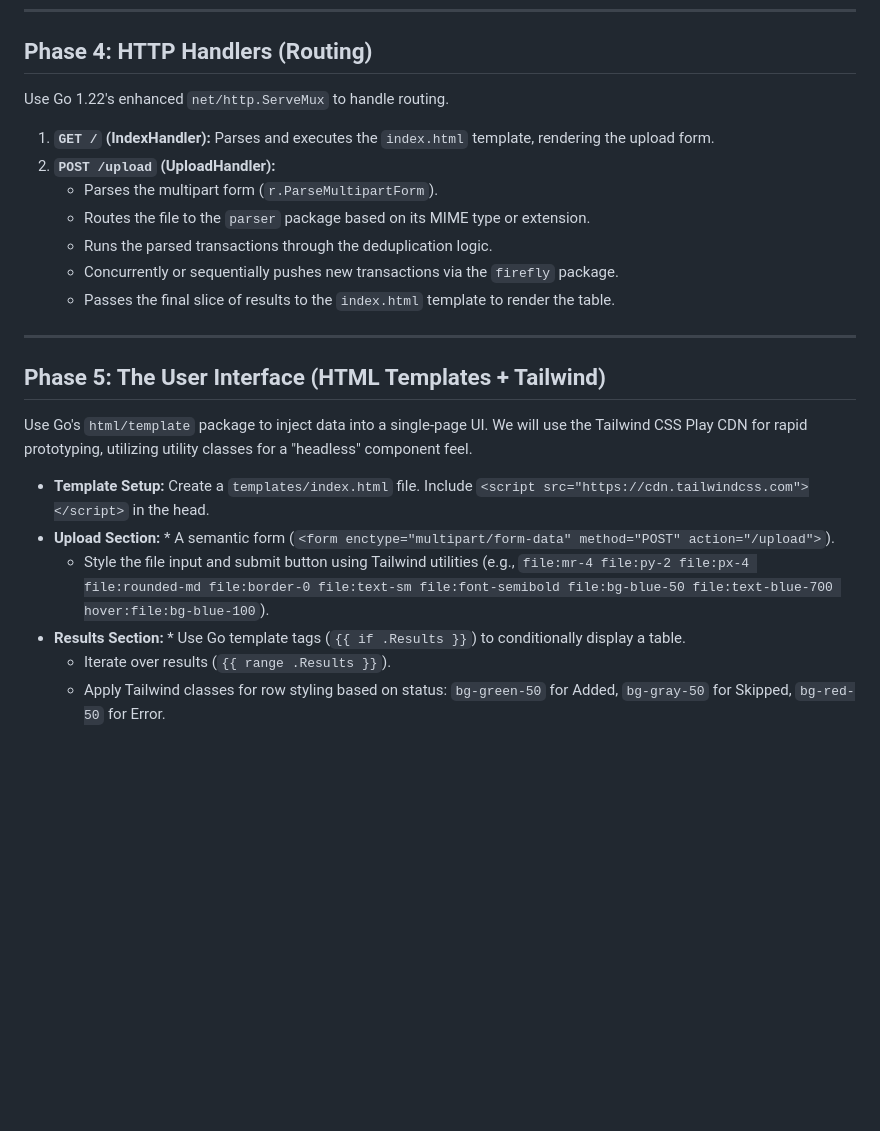
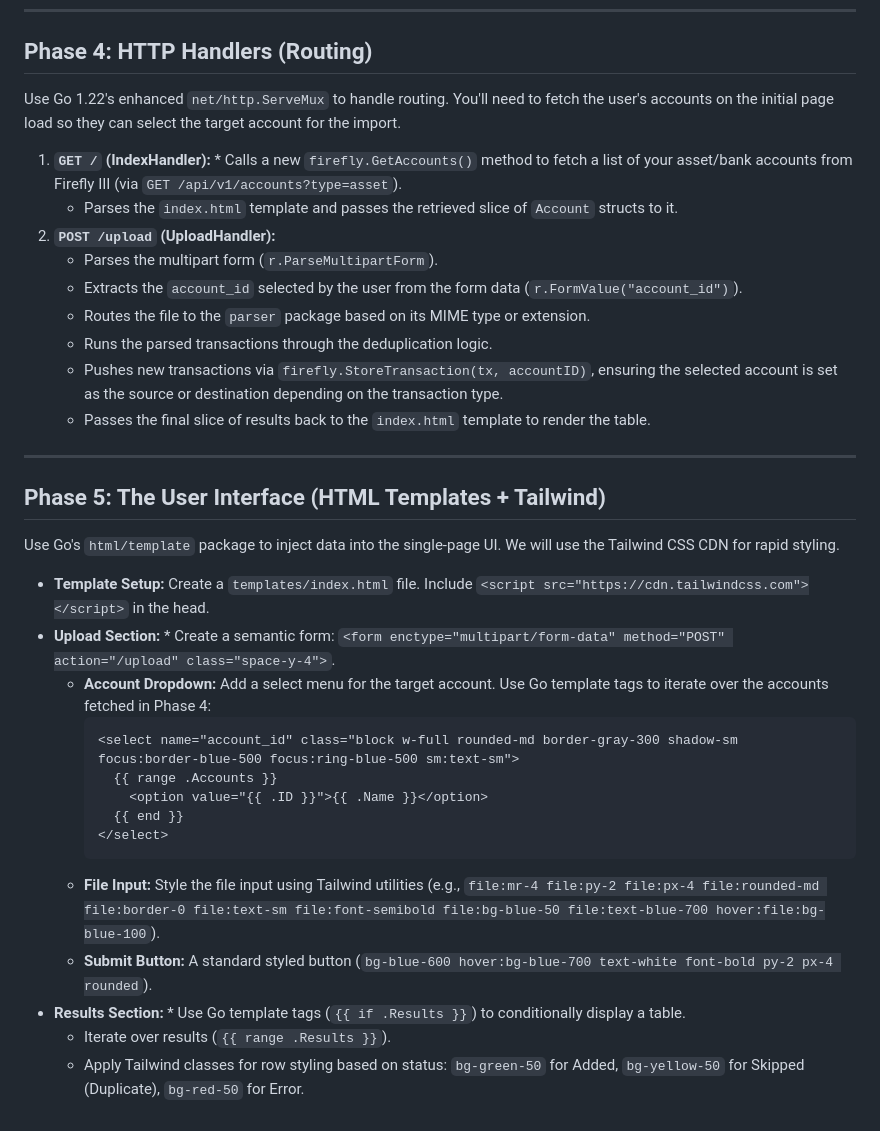
Before and after one commit to havekes/firefly-importer, a Markdown page: plan.md, the part around the change. Rendered like a GitHub page; blank space fills up the shorter version.

Commit message:
plan update

````diff
--- a/plan.md
+++ b/plan.md
@@ -54,25 +54,36 @@ This package handles communication with your Firefly III instance.
 
 ## Phase 4: HTTP Handlers (Routing)
 
-Use Go 1.22's enhanced `net/http.ServeMux` to handle routing.
+Use Go 1.22's enhanced `net/http.ServeMux` to handle routing. You'll need to fetch the user's accounts on the initial page load so they can select the target account for the import.
 
-1. **`GET /` (IndexHandler):** Parses and executes the `index.html` template, rendering the upload form.
+1. **`GET /` (IndexHandler):** * Calls a new `firefly.GetAccounts()` method to fetch a list of your asset/bank accounts from Firefly III (via `GET /api/v1/accounts?type=asset`).
+   * Parses the `index.html` template and passes the retrieved slice of `Account` structs to it.
 2. **`POST /upload` (UploadHandler):**
    * Parses the multipart form (`r.ParseMultipartForm`).
+   * Extracts the `account_id` selected by the user from the form data (`r.FormValue("account_id")`).
    * Routes the file to the `parser` package based on its MIME type or extension.
    * Runs the parsed transactions through the deduplication logic.
-   * Concurrently or sequentially pushes new transactions via the `firefly` package.
-   * Passes the final slice of results to the `index.html` template to render the table.
+   * Pushes new transactions via `firefly.StoreTransaction(tx, accountID)`, ensuring the selected account is set as the source or destination depending on the transaction type.
+   * Passes the final slice of results back to the `index.html` template to render the table.
 
 ---
 
 ## Phase 5: The User Interface (HTML Templates + Tailwind)
 
-Use Go's `html/template` package to inject data into a single-page UI. We will use the Tailwind CSS Play CDN for rapid prototyping, utilizing utility classes for a "headless" component feel.
+Use Go's `html/template` package to inject data into the single-page UI. We will use the Tailwind CSS CDN for rapid styling.
 
 * **Template Setup:** Create a `templates/index.html` file. Include `<script src="https://cdn.tailwindcss.com"></script>` in the head.
-* **Upload Section:** * A semantic form (`<form enctype="multipart/form-data" method="POST" action="/upload">`).
-  * Style the file input and submit button using Tailwind utilities (e.g., `file:mr-4 file:py-2 file:px-4 file:rounded-md file:border-0 file:text-sm file:font-semibold file:bg-blue-50 file:text-blue-700 hover:file:bg-blue-100`).
+* **Upload Section:** * Create a semantic form: `<form enctype="multipart/form-data" method="POST" action="/upload" class="space-y-4">`.
+  * **Account Dropdown:** Add a select menu for the target account. Use Go template tags to iterate over the accounts fetched in Phase 4:
+    ```html
+    <select name="account_id" class="block w-full rounded-md border-gray-300 shadow-sm focus:border-blue-500 focus:ring-blue-500 sm:text-sm">
+      {{ range .Accounts }}
+        <option value="{{ .ID }}">{{ .Name }}</option>
+      {{ end }}
+    </select>
+    ```
+  * **File Input:** Style the file input using Tailwind utilities (e.g., `file:mr-4 file:py-2 file:px-4 file:rounded-md file:border-0 file:text-sm file:font-semibold file:bg-blue-50 file:text-blue-700 hover:file:bg-blue-100`).
+  * **Submit Button:** A standard styled button (`bg-blue-600 hover:bg-blue-700 text-white font-bold py-2 px-4 rounded`).
 * **Results Section:** * Use Go template tags (`{{ if .Results }}`) to conditionally display a table.
   * Iterate over results (`{{ range .Results }}`).
-  * Apply Tailwind classes for row styling based on status: `bg-green-50` for Added, `bg-gray-50` for Skipped, `bg-red-50` for Error.
+  * Apply Tailwind classes for row styling based on status: `bg-green-50` for Added, `bg-yellow-50` for Skipped (Duplicate), `bg-red-50` for Error.
````
